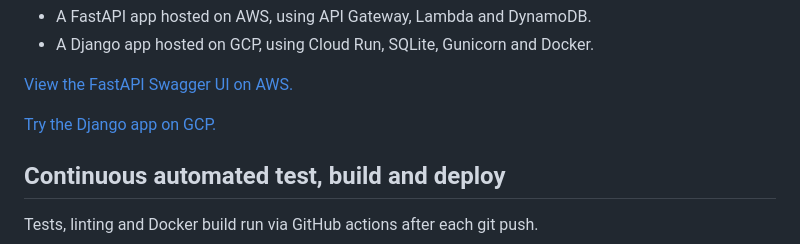
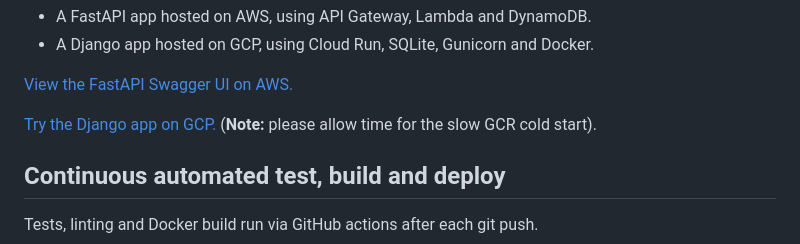
Before and after one commit to e-mit/fastapi-aws-django-gcp, a Markdown page: README.md, the part around the change. Rendered like a GitHub page.

```diff
--- a/README.md
+++ b/README.md
@@ -24,7 +24,7 @@ A demo project for posting and displaying text messages online, comprising:
 
 [View the FastAPI Swagger UI on AWS.](https://peil328b55.execute-api.eu-west-2.amazonaws.com/docs)
 
-[Try the Django app on GCP.](https://django-app-service-43e3cwelsq-ew.a.run.app/)
+[Try the Django app on GCP.](https://django-app-service-43e3cwelsq-ew.a.run.app/) (**Note:** please allow time for the slow GCR cold start).
 
 
 ## Continuous automated test, build and deploy
```
